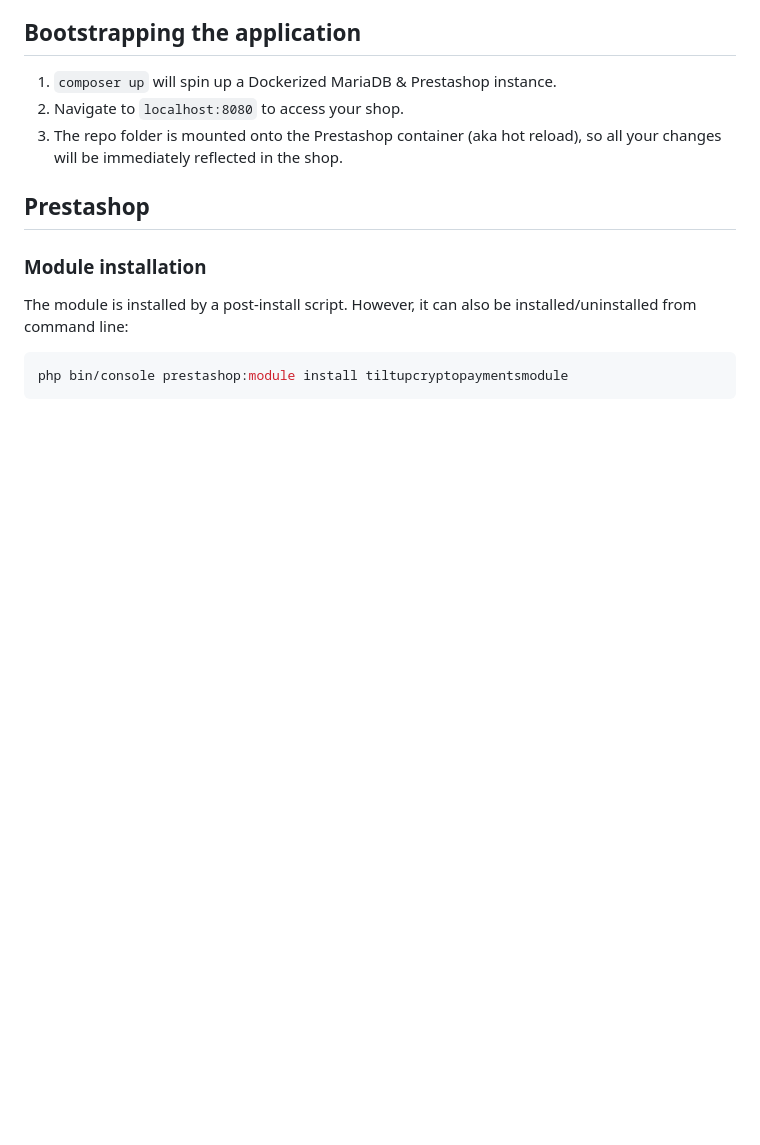
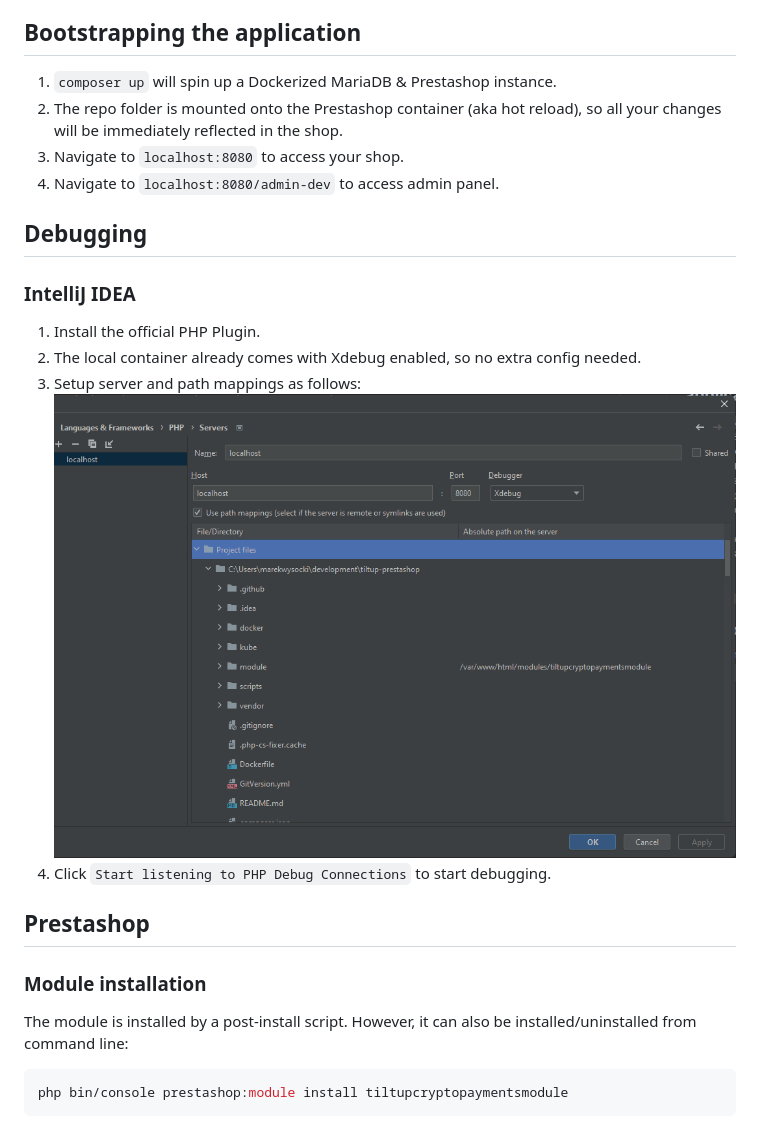
Before and after one commit to MonedaPay/tiltup-prestashop, a Markdown page: README.md, the part around the change. GitHub-like rendering; pictures changed too: readme-local-intellij-debug-setup.png (added); blank space fills up the shorter version.

```diff
--- a/README.md
+++ b/README.md
@@ -19,9 +19,19 @@ TiltUp Prestashop plugin
 ## Bootstrapping the application
 
 1. `composer up` will spin up a Dockerized MariaDB & Prestashop instance.
-2. Navigate to `localhost:8080` to access your shop.
-3. The repo folder is mounted onto the Prestashop container (aka hot reload), so all your changes will be immediately
+2. The repo folder is mounted onto the Prestashop container (aka hot reload), so all your changes will be immediately
    reflected in the shop.
+3. Navigate to `localhost:8080` to access your shop.
+4. Navigate to `localhost:8080/admin-dev` to access admin panel.
+
+## Debugging
+
+### IntelliJ IDEA
+
+1. Install the official PHP Plugin.
+2. The local container already comes with Xdebug enabled, so no extra config needed.
+3. Setup server and path mappings as follows:![img.png](readme-local-intellij-debug-setup.png)
+4. Click `Start listening to PHP Debug Connections` to start debugging.
 
 ## Prestashop
 
```
Also changed, not shown: 8 other files.
